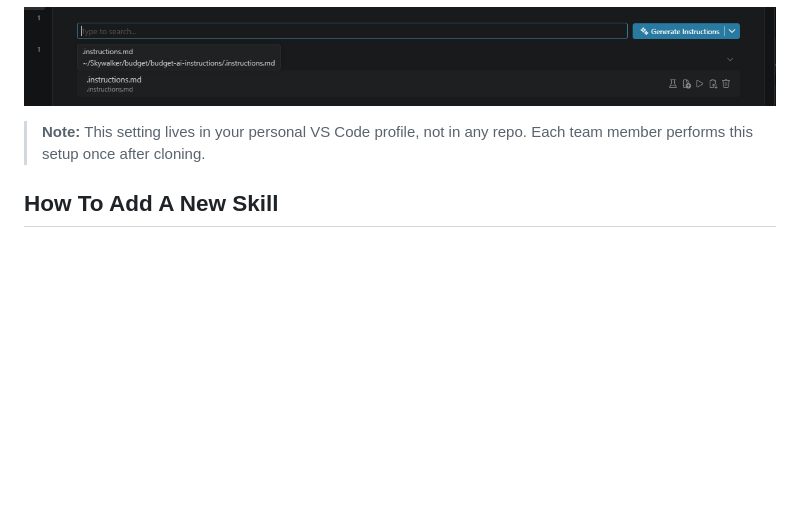
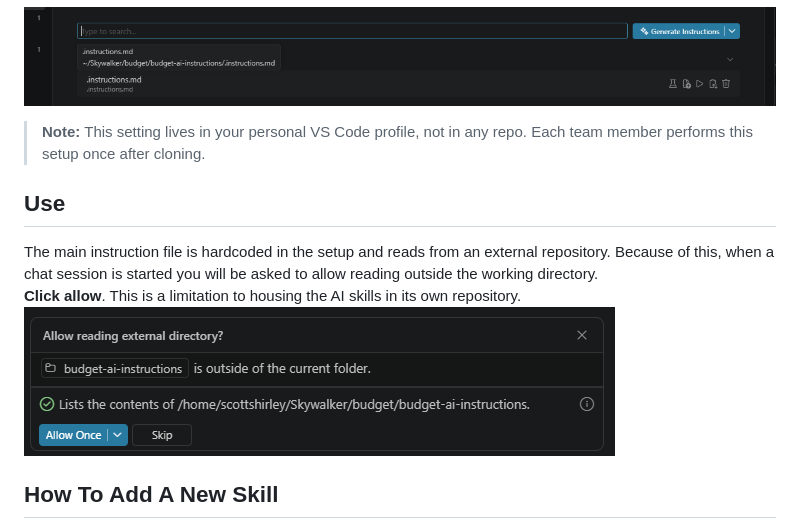
Before and after one commit to ScottTylerTech/ai-instructions, a Markdown page: README.md, the part around the change. Rendered like a GitHub page; pictures changed too: image-1.png (added); blank space fills up the shorter version.

Commit message:
Add usage instructions and external repository note to README; include allow-in-session image

```diff
--- a/README.md
+++ b/README.md
@@ -37,6 +37,14 @@ routes to the appropriate SKILL.md automatically in every workspace — no per-r
 > **Note:** This setting lives in your personal VS Code profile, not in any repo. Each team member
 > performs this setup once after cloning.
 
+## Use
+The main instruction file is hardcoded in the setup and reads from an external repository.
+Because of this, when a chat session is started you will be asked to allow reading outside the working directory.
+**Click allow**.
+This is a limitation to housing the AI skills in its own repository.
+![allow-in-session](image-1.png)
+
+
 ## How To Add A New Skill
 1. Pick the correct domain folder: backend, frontend, infrastructure, or tools.
 2. Create a focused subfolder and add SKILL.md.
```
